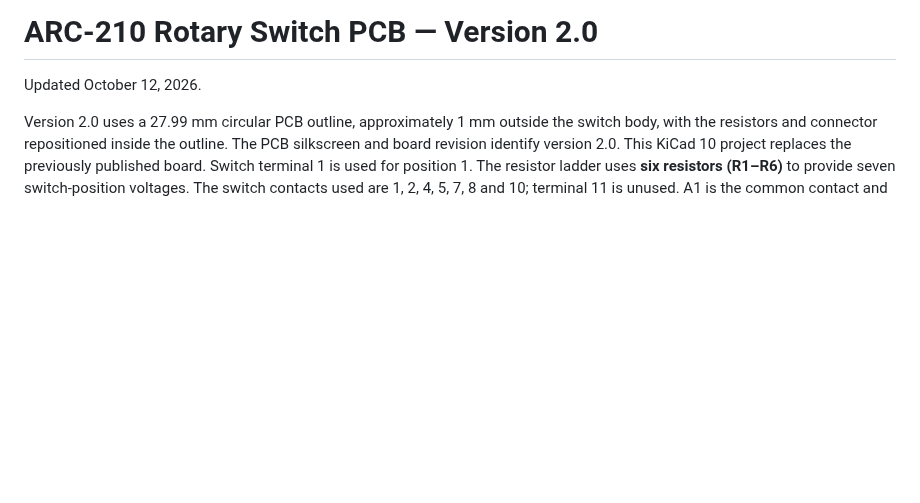
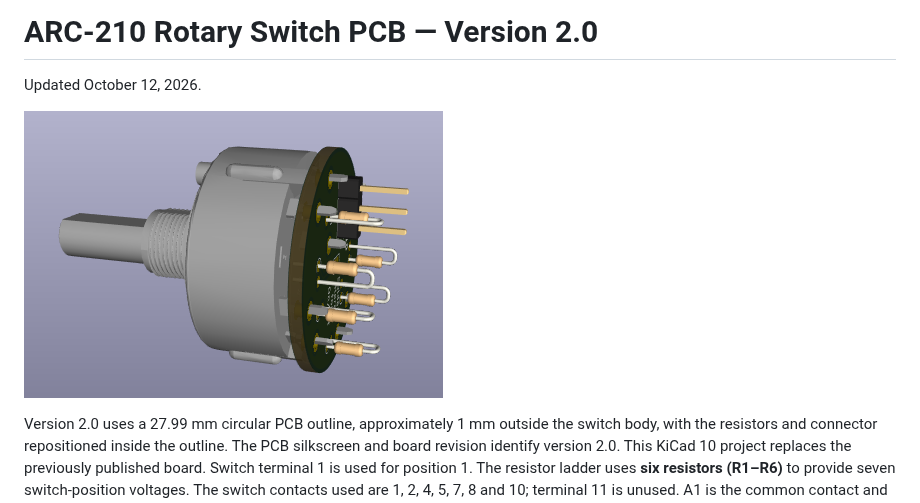
Before and after one commit to dgdimick/ARC-210-DCS-Display, a Markdown page: PCBs/Rotary Switches/README.md, the part around the change. Drawn GitHub-style; pictures changed too: images/Rotary-Switch-PCB-3D.png; blank space fills up the shorter version.

Commit message:
Update rotary switch version 2.0 preview and documentation

```diff
--- a/PCBs/Rotary Switches/README.md
+++ b/PCBs/Rotary Switches/README.md
@@ -1,6 +1,8 @@
 # ARC-210 Rotary Switch PCB — Version 2.0
 
 Updated October 12, 2026.
+
+![Rotary-switch PCB version 2.0 with the A12505RNCQ through-hole switch and rear-mounted resistors](../../images/Rotary-Switch-PCB-3D.png)
 
 Version 2.0 uses a 27.99 mm circular PCB outline, approximately 1 mm outside the switch body, with the resistors and connector repositioned inside the outline. The PCB silkscreen and board revision identify version 2.0. This KiCad 10 project replaces the previously published board. Switch terminal 1 is used for position 1. The resistor ladder uses **six resistors (R1–R6)** to provide seven switch-position voltages. The switch contacts used are 1, 2, 4, 5, 7, 8 and 10; terminal 11 is unused. A1 is the common contact and analog output.
 
```
Also changed, not shown: README.md (+1 -1 lines).
